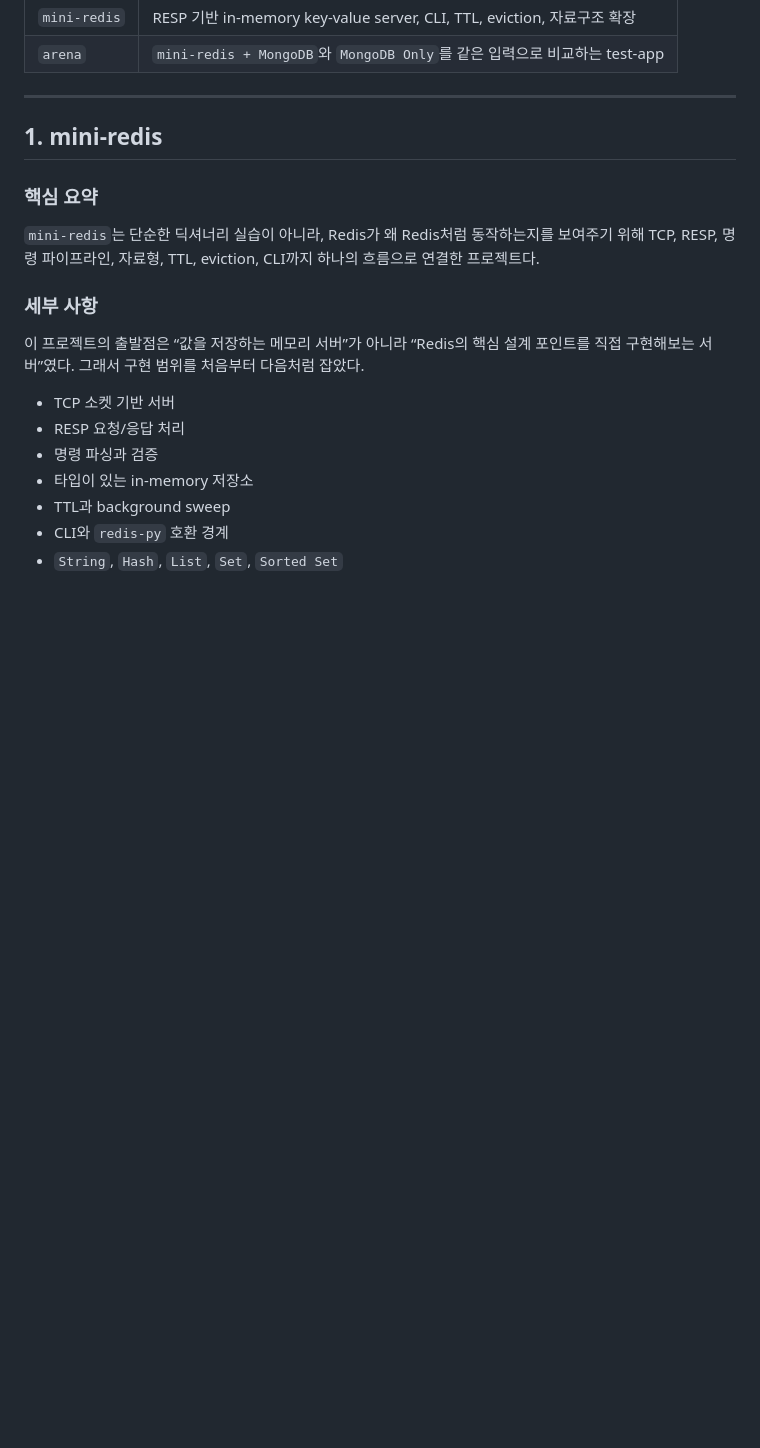
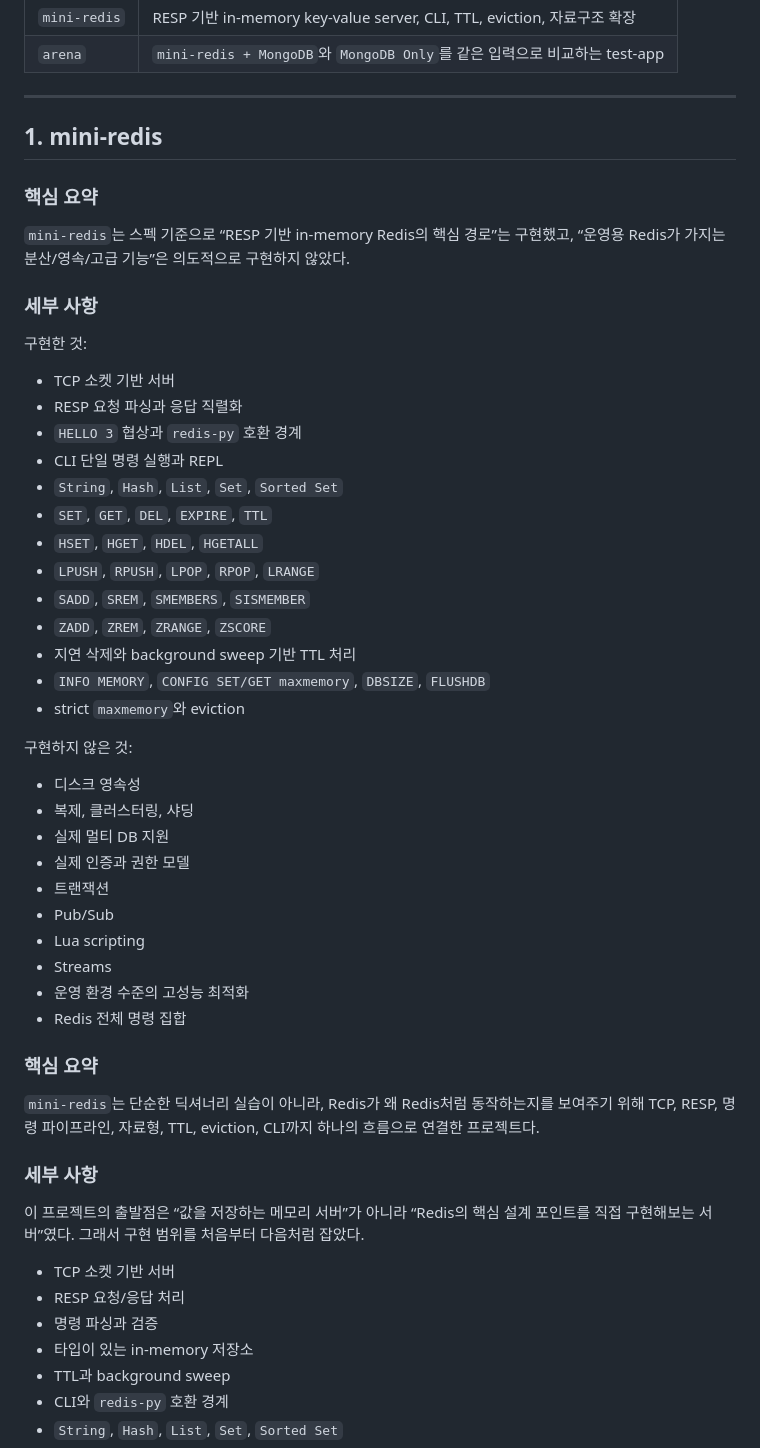
Before and after one commit to iamnuked/mini-redis-test-app, a Markdown page: README.md, the part around the change. Drawn GitHub-style; blank space fills up the shorter version.

Commit message:
Clarify mini-redis implemented scope in README

```diff
--- a/README.md
+++ b/README.md
@@ -12,6 +12,41 @@
 ---
 
 ## 1. mini-redis
+
+### 핵심 요약
+
+`mini-redis`는 스펙 기준으로 “RESP 기반 in-memory Redis의 핵심 경로”는 구현했고, “운영용 Redis가 가지는 분산/영속/고급 기능”은 의도적으로 구현하지 않았다.
+
+### 세부 사항
+
+구현한 것:
+
+- TCP 소켓 기반 서버
+- RESP 요청 파싱과 응답 직렬화
+- `HELLO 3` 협상과 `redis-py` 호환 경계
+- CLI 단일 명령 실행과 REPL
+- `String`, `Hash`, `List`, `Set`, `Sorted Set`
+- `SET`, `GET`, `DEL`, `EXPIRE`, `TTL`
+- `HSET`, `HGET`, `HDEL`, `HGETALL`
+- `LPUSH`, `RPUSH`, `LPOP`, `RPOP`, `LRANGE`
+- `SADD`, `SREM`, `SMEMBERS`, `SISMEMBER`
+- `ZADD`, `ZREM`, `ZRANGE`, `ZSCORE`
+- 지연 삭제와 background sweep 기반 TTL 처리
+- `INFO MEMORY`, `CONFIG SET/GET maxmemory`, `DBSIZE`, `FLUSHDB`
+- strict `maxmemory`와 eviction
+
+구현하지 않은 것:
+
+- 디스크 영속성
+- 복제, 클러스터링, 샤딩
+- 실제 멀티 DB 지원
+- 실제 인증과 권한 모델
+- 트랜잭션
+- Pub/Sub
+- Lua scripting
+- Streams
+- 운영 환경 수준의 고성능 최적화
+- Redis 전체 명령 집합
 
 ### 핵심 요약
 
```
